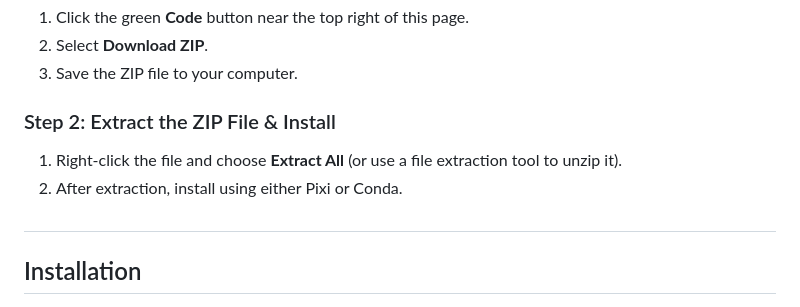
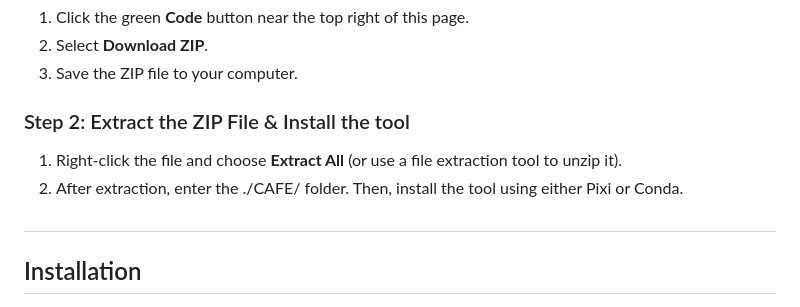
Before and after one commit to mhbsiam/cafe, a Markdown page: README.md, the part around the change. GitHub-like rendering.

```diff
--- a/README.md
+++ b/README.md
@@ -13,9 +13,9 @@ CAFE is an open-source, free, no-code, web-app platform for high-dimensional spe
 2. Select **Download ZIP**.
 3. Save the ZIP file to your computer.
 
-### Step 2: Extract the ZIP File & Install
+### Step 2: Extract the ZIP File & Install the tool
 1. Right-click the file and choose **Extract All** (or use a file extraction tool to unzip it).
-2. After extraction, install using either Pixi or Conda.
+2. After extraction, enter the ./CAFE/ folder. Then, install the tool using either Pixi or Conda.
 
 
 ##
```
